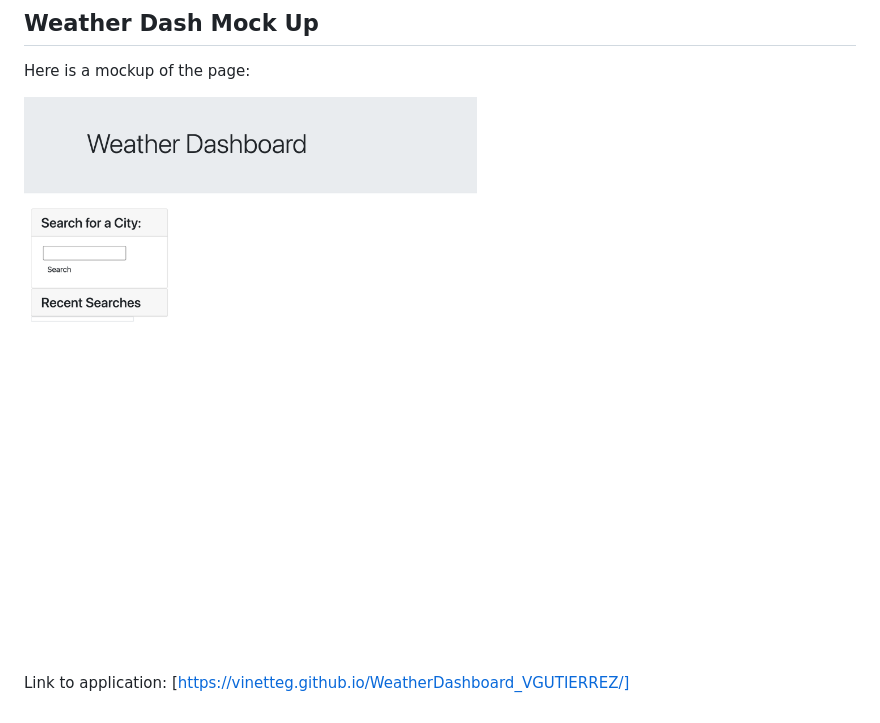
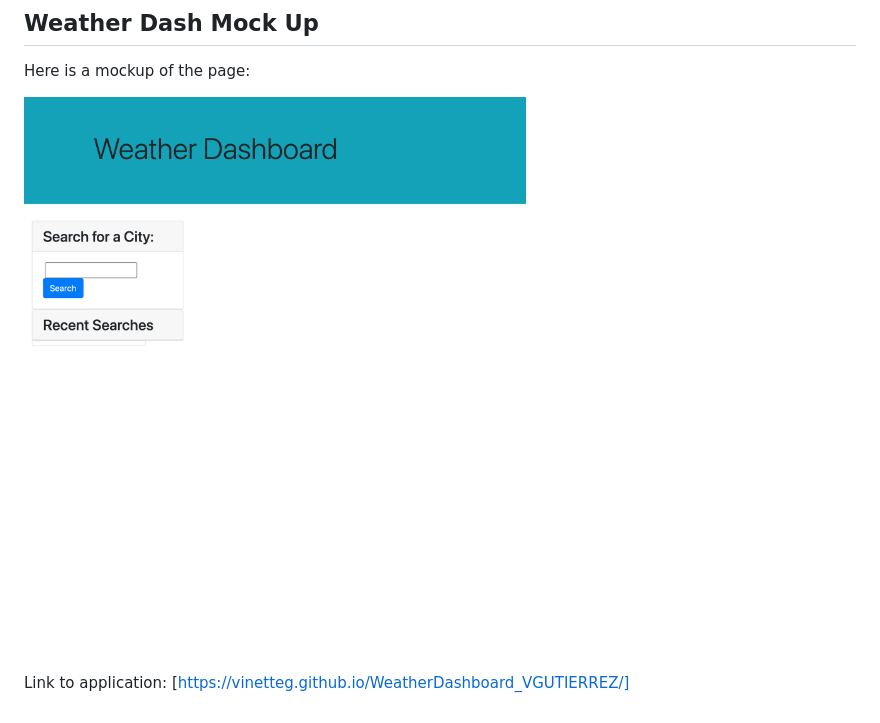
Before and after one commit to vinetteg/WeatherDashboard_VGUTIERREZ, a Markdown page: README.md, the part around the change. Rendered like a GitHub page; pictures changed too: images/mockupimage.png (deleted), images/newmockup.png (added).

Commit message:
Added new image to README.md

```diff
--- a/README.md
+++ b/README.md
@@ -12,7 +12,7 @@ This project uses html, css and javascript elements. Bootstrap is used in order
 
 Here is a mockup of the page:
 
-![portfoliomenu](images/mockupimage.png)
+![portfoliomenu](images/newmockup.png)
 
 Link to application:
 [https://vinetteg.github.io/WeatherDashboard_VGUTIERREZ/]
```
